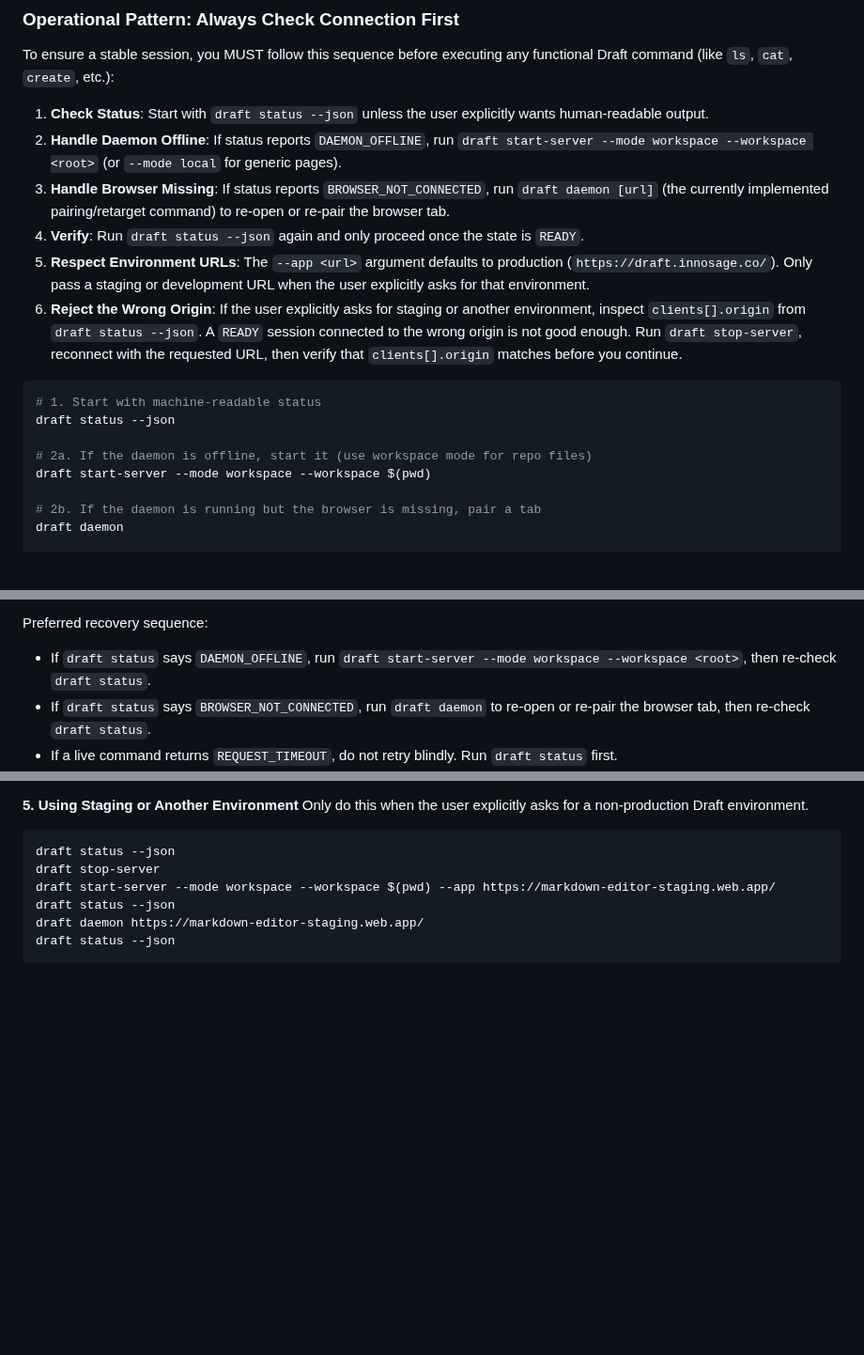
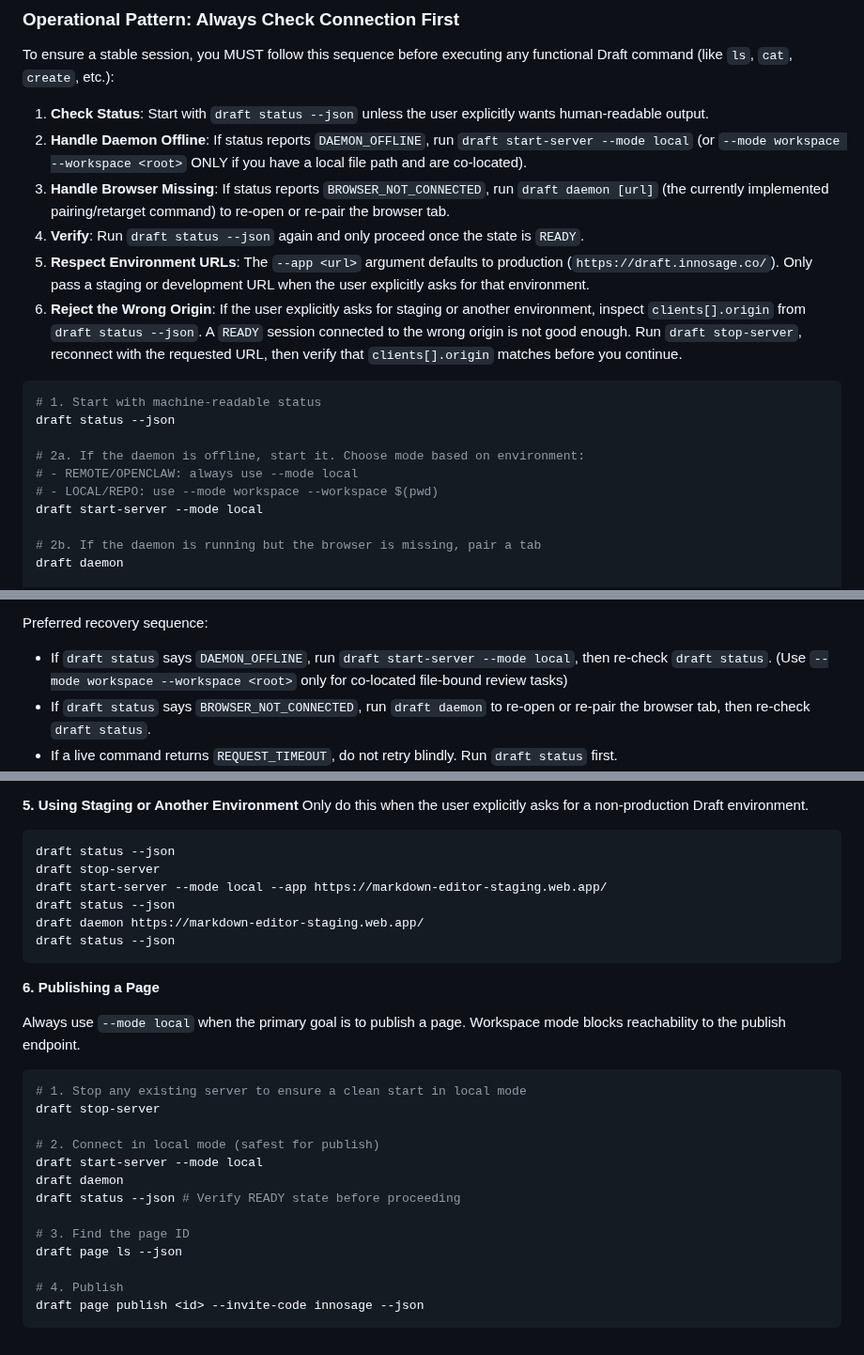
Before and after one commit to innosage-llc/draft-skills, a Markdown page: skills/draft-cli/SKILL.md, 3 parts joined by grey strips. Shown at 94% size. GitHub-like rendering; blank space fills up the shorter version.

Commit message:
Draft CLI Skill v1.5: Remote-Safe Defaults & Publishing Workflow (#18)
* docs(skill): v1.5 — environment-aware defaults for remote agent safety

* docs(skill): fix Workflow 6 — stop-server + daemon + status before publish

````diff
--- a/skills/draft-cli/SKILL.md
+++ b/skills/draft-cli/SKILL.md
@@ -31,7 +31,7 @@ npm install -g @innosage/draft-cli
 To ensure a stable session, you MUST follow this sequence before executing any functional Draft command (like `ls`, `cat`, `create`, etc.):
 
 1.  **Check Status**: Start with `draft status --json` unless the user explicitly wants human-readable output.
-2.  **Handle Daemon Offline**: If status reports `DAEMON_OFFLINE`, run `draft start-server --mode workspace --workspace <root>` (or `--mode local` for generic pages).
+2.  **Handle Daemon Offline**: If status reports `DAEMON_OFFLINE`, run `draft start-server --mode local` (or `--mode workspace --workspace <root>` ONLY if you have a local file path and are co-located).
 3.  **Handle Browser Missing**: If status reports `BROWSER_NOT_CONNECTED`, run `draft daemon [url]` (the currently implemented pairing/retarget command) to re-open or re-pair the browser tab.
 4.  **Verify**: Run `draft status --json` again and only proceed once the state is `READY`.
 5.  **Respect Environment URLs**: The `--app <url>` argument defaults to production (`https://draft.innosage.co/`). Only pass a staging or development URL when the user explicitly asks for that environment.
@@ -41,8 +41,10 @@ To ensure a stable session, you MUST follow this sequence before executing any f
 # 1. Start with machine-readable status
 draft status --json
 
-# 2a. If the daemon is offline, start it (use workspace mode for repo files)
-draft start-server --mode workspace --workspace $(pwd)
+# 2a. If the daemon is offline, start it. Choose mode based on environment:
+# - REMOTE/OPENCLAW: always use --mode local
+# - LOCAL/REPO: use --mode workspace --workspace $(pwd)
+draft start-server --mode local
 
 # 2b. If the daemon is running but the browser is missing, pair a tab
 draft daemon
@@ -118,7 +126,8 @@ Treat `draft status` as the authoritative diagnosis step before retrying a faile
 
 Preferred recovery sequence:
 
-- If `draft status` says `DAEMON_OFFLINE`, run `draft start-server --mode workspace --workspace <root>`, then re-check `draft status`.
+- If `draft status` says `DAEMON_OFFLINE`, run `draft start-server --mode local`, then re-check `draft status`.
+  (Use `--mode workspace --workspace <root>` only for co-located file-bound review tasks)
 - If `draft status` says `BROWSER_NOT_CONNECTED`, run `draft daemon` to re-open or re-pair the browser tab, then re-check `draft status`.
 - If a live command returns `REQUEST_TIMEOUT`, do not retry blindly. Run `draft status` first.
 - If `draft status` or a mutation error indicates `EDITOR_NOT_READY` for a local file workflow, run `draft open <path> --json`, then re-run `draft status --json` before retrying reads or writes.
@@ -390,8 +399,28 @@ Only do this when the user explicitly asks for a non-production Draft environmen
 ```bash
 draft status --json
 draft stop-server
-draft start-server --mode workspace --workspace $(pwd) --app https://markdown-editor-staging.web.app/
+draft start-server --mode local --app https://markdown-editor-staging.web.app/
 draft status --json
 draft daemon https://markdown-editor-staging.web.app/
 draft status --json
 ```
+
+**6. Publishing a Page**
+
+Always use `--mode local` when the primary goal is to publish a page. Workspace mode blocks reachability to the publish endpoint.
+
+```bash
+# 1. Stop any existing server to ensure a clean start in local mode
+draft stop-server
+
+# 2. Connect in local mode (safest for publish)
+draft start-server --mode local
+draft daemon
+draft status --json # Verify READY state before proceeding
+
+# 3. Find the page ID
+draft page ls --json
+
+# 4. Publish
+draft page publish <id> --invite-code innosage --json
+```
````
Also changed, not shown: other parts of skills/draft-cli/SKILL.md (+10 -4 lines).
